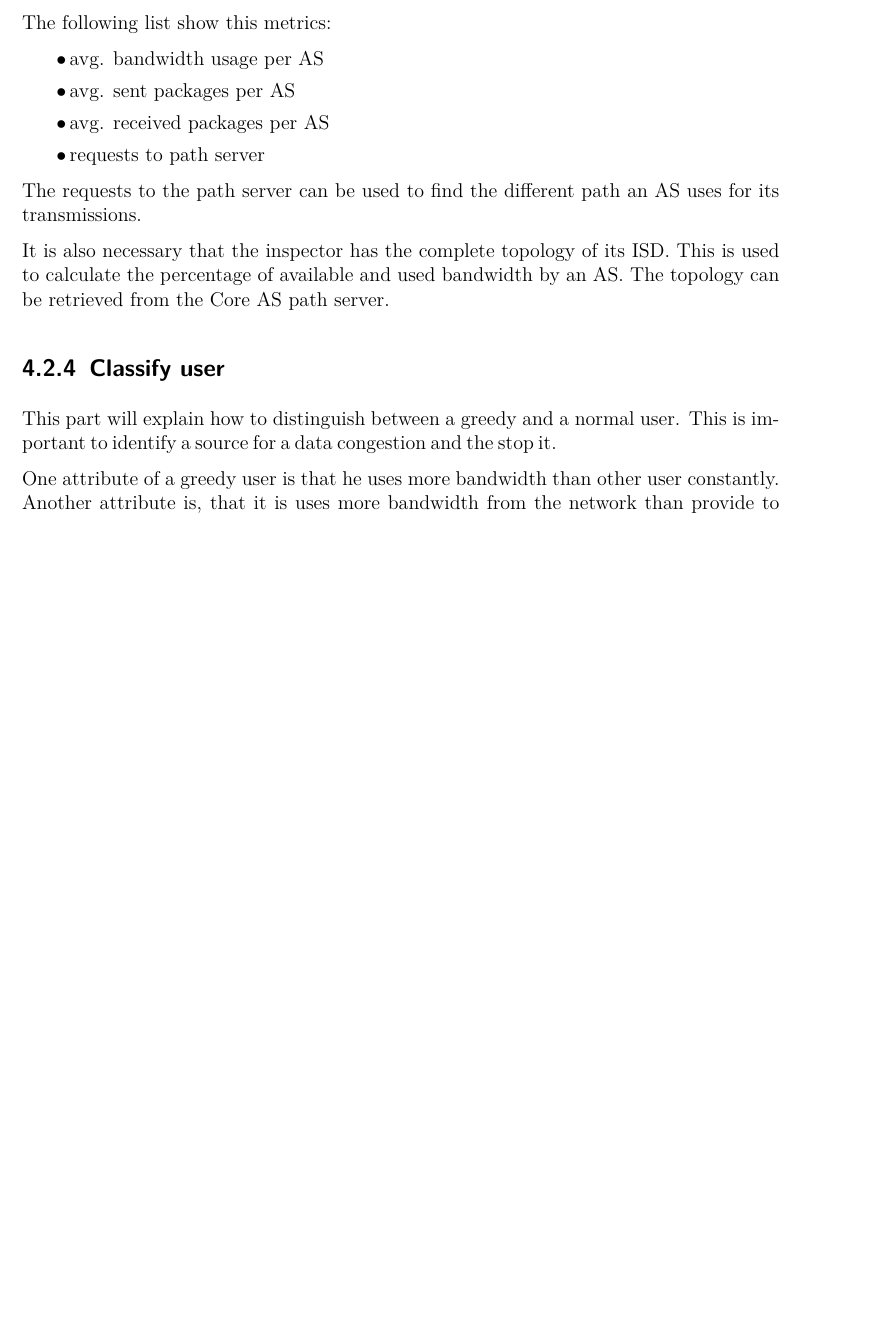
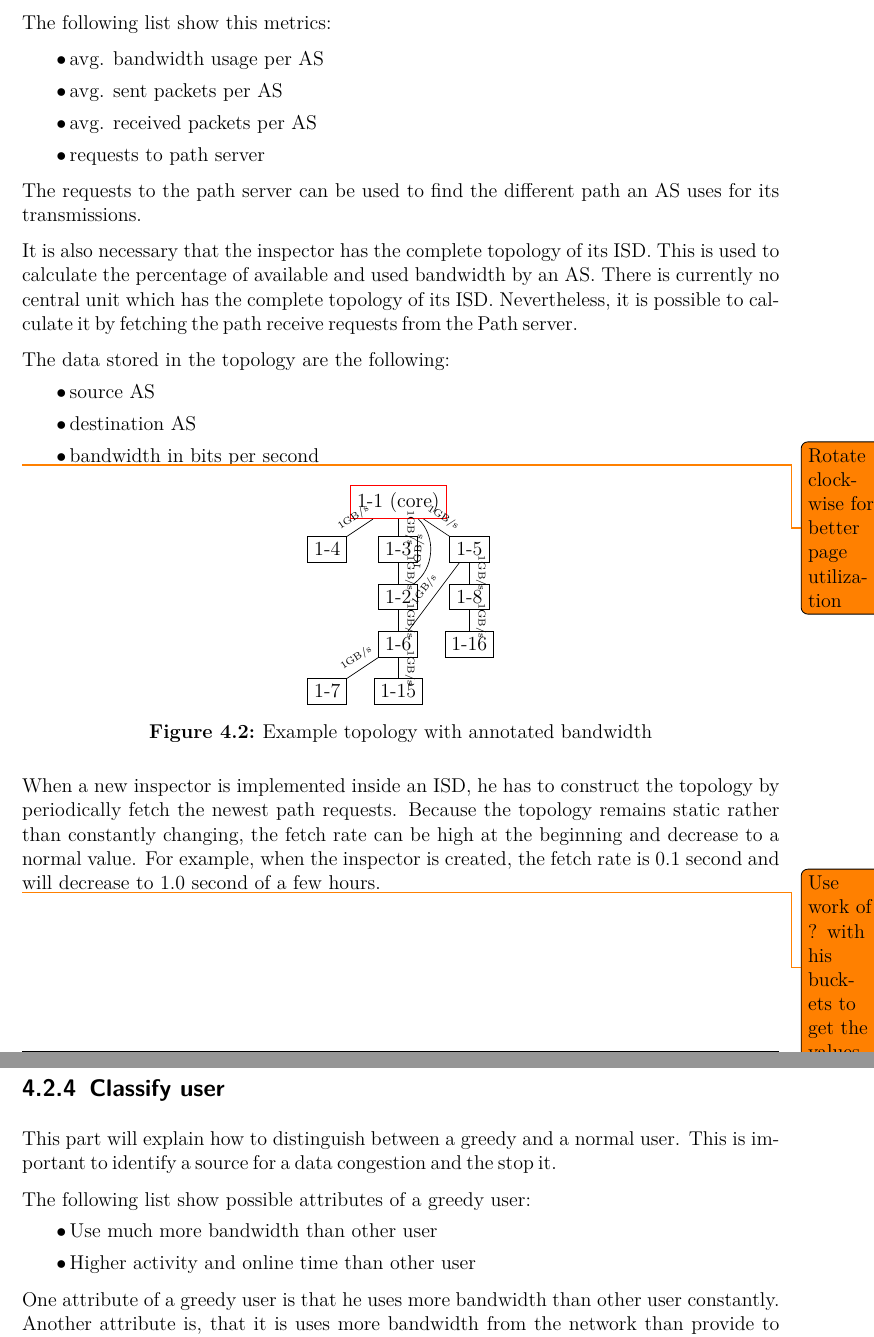
Before and after one commit to Meldanor/MasterThesis, a LaTeX thesis (latex/thesis.tex, which reads latex/Main.tex): part of page 12 of 19 before the commit and two parts of pages 12 and 13 of 19 after it, the two joined at a grey line, cut so that both start at the same text, the shorter picture padded with empty space. Compiled offline with pdfLaTeX; a missing font is replaced by an installed copy or a similar font.

Commit message:
Add some facts about greedy user and add topology visualuation

```diff
--- a/latex/Main.tex
+++ b/latex/Main.tex
@@ -175,21 +174,68 @@ The following list show this metrics:
 \begin{easylist}
     \MyListProperties
     # avg. bandwidth usage per AS
-    # avg. sent packages per AS
-    # avg. received packages per AS
+    # avg. sent packets per AS
+    # avg. received packets per AS
     # requests to path server
 \end{easylist}
 
 The requests to the path server can be used to find the different path an AS uses for its transmissions.
 
-It is also necessary that the inspector has the complete topology of its ISD. This is used to calculate the percentage of available and used bandwidth by an AS. The topology can be retrieved from the Core AS path server.
+It is also necessary that the inspector has the complete topology of its ISD. This is used to calculate the percentage of available and used bandwidth by an AS. There is currently no central unit which has the complete topology of its ISD. Nevertheless, it is possible to calculate it by fetching the path receive requests from the Path server.
+
+The data stored in the topology are the following:
+
+\begin{easylist}
+    \MyListProperties
+    # source AS
+    # destination AS
+    # bandwidth in bits per second
+\end{easylist}
+\todo{Rotate clockwise for better page utilization}
+\begin{figure}[h]
+    \centering
+    \begin{tikzpicture}
+    \node[shape=rectangle,draw=red] (1-1) at (0,0) {1-1 (core)};
+    \node[shape=rectangle,draw=black] (1-2) at (0,-2) {1-2};
+    \node[shape=rectangle,draw=black] (1-3) at (0,-1) {1-3};
+    \node[shape=rectangle,draw=black] (1-4) at (-1.5,-1) {1-4};
+    \node[shape=rectangle,draw=black] (1-5) at (1.5,-1) {1-5};
+    \node[shape=rectangle,draw=black] (1-6) at (0,-3) {1-6};
+    \node[shape=rectangle,draw=black] (1-7) at (-1.5,-4) {1-7};
+    \node[shape=rectangle,draw=black] (1-8) at (1.5,-2) {1-8};
+    \node[shape=rectangle,draw=black] (1-15) at (0,-4) {1-15};
+    \node[shape=rectangle,draw=black] (1-16) at (1.5,-3) {1-16};
+
+    \path[-]
+    (1-1) edge node[sloped, anchor=center, above] {\tiny 1GB/s} (1-4)
+    (1-1) edge node[sloped, anchor=center, above] {\tiny 1GB/s} (1-3)
+    (1-1) edge node[sloped, anchor=center, above] {\tiny 1GB/s} (1-5)
+    (1-1) edge[bend left=50] node[sloped, anchor=center, above] {\tiny 1GB/s} (1-2)
+    (1-2) edge node[sloped, anchor=center, above] {\tiny 1GB/s} (1-6)
+    (1-3) edge node[sloped, anchor=center, above] {\tiny 1GB/s} (1-2)
+    (1-5) edge node[sloped, anchor=center, above] {\tiny 1GB/s} (1-8)
+    (1-5) edge node[sloped, anchor=center, above] {\tiny 1GB/s} (1-6)
+    (1-6) edge node[sloped, anchor=center, above] {\tiny 1GB/s} (1-7)
+    (1-6) edge node[sloped, anchor=center, above] {\tiny 1GB/s} (1-15)
+    (1-8) edge node[sloped, anchor=center, above] {\tiny 1GB/s} (1-16)
+    ;
+    \end{tikzpicture}
+    \caption{Example topology with annotated bandwidth}
+    \label{fig:main:exampleTopology}
+\end{figure}
+
+When a new inspector is implemented inside an ISD, he has to construct the topology by periodically fetch the newest path requests. Because the topology remains static rather than constantly changing, the fetch rate can be high at the beginning and decrease to a normal value. For example, when the inspector is created, the fetch rate is 0.1 second and will decrease to 1.0 second of a few hours.
 
 \todo{Use work of ? with his buckets to get the values}
 
 \subsection{Classify user}
 This part will explain how to distinguish between a greedy and a normal user. This is important to identify a source for a data congestion and the stop it.
 
-
+The following list show possible attributes of a greedy user:
+\begin{easylist}
+    # Use much more bandwidth than other user
+    # Higher activity and online time than other user
+\end{easylist}
 One attribute of a greedy user is that he uses more bandwidth than other user constantly. Another attribute is, that it is uses more bandwidth from the network than provide to the network.
 
 The first attribute can be calculate from the measured data as defined in the previous section. For the second one the work of \todo{add paper about virtual credit} can be used.
--- a/latex/thesis.tex
+++ b/latex/thesis.tex
@@ -81,7 +81,7 @@
 \geometry{a4paper,left=30mm,right=20mm, top=2cm, bottom=3cm}
 
 % todo note command
-\usepackage[disable]{todonotes} % DISABLED
+\usepackage{todonotes} % DISABLED
 
 % Shorthand for including bibliography information to subfiles. This way each subfile will have access to the bibliography
 \def\subfilebib{\bibliographystyle{alphaurl}\bibliography{bibliography}}
```
Also changed, not shown: latex/Evaluation.tex (+1 -0 lines), latex/Main.tex (5 more changed lines).
